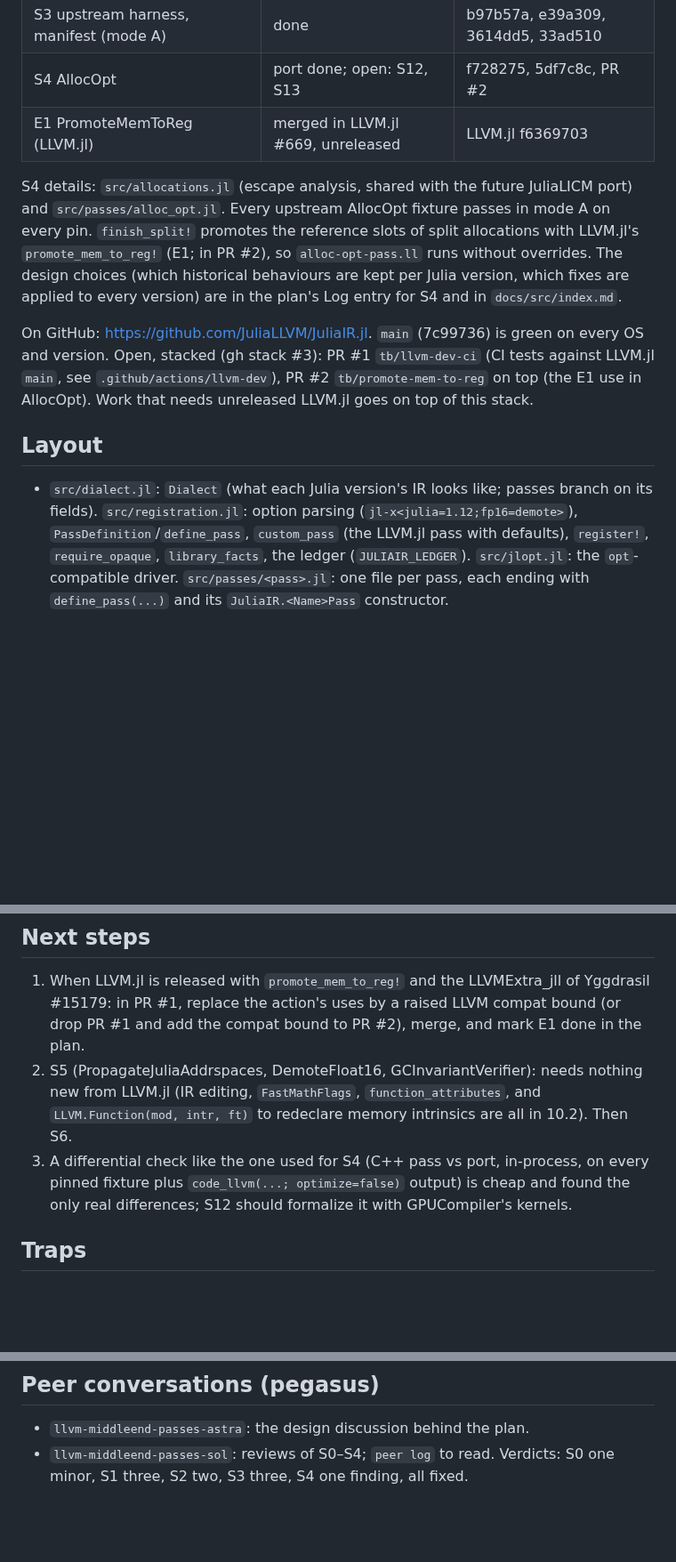
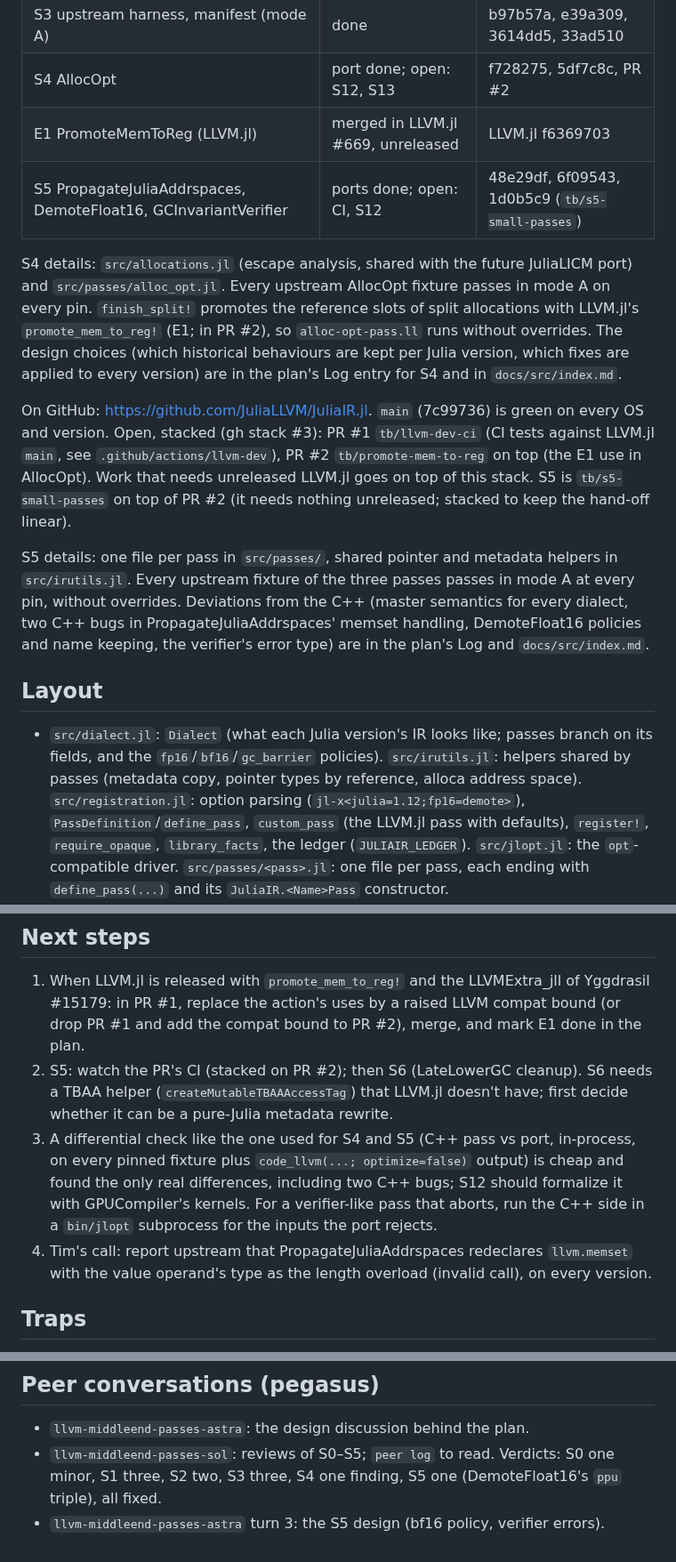
Before and after one commit to JuliaLLVM/JuliaIR.jl, a Markdown page: HANDOFF.md, 3 parts joined by grey strips. Shown at 89% size. Rendered like a GitHub page; blank space fills up the shorter version.

Commit message:
Update the hand-off note for S5

```diff
--- a/HANDOFF.md
+++ b/HANDOFF.md
@@ -13,6 +13,7 @@ read it first, including its Log). This file says where things are and how to co
 | S3 upstream harness, manifest (mode A) | done | b97b57a, e39a309, 3614dd5, 33ad510 |
 | S4 AllocOpt | port done; open: S12, S13 | f728275, 5df7c8c, PR #2 |
 | E1 PromoteMemToReg (LLVM.jl) | merged in LLVM.jl #669, unreleased | LLVM.jl f6369703 |
+| S5 PropagateJuliaAddrspaces, DemoteFloat16, GCInvariantVerifier | ports done; open: CI, S12 | 48e29df, 6f09543, 1d0b5c9 (`tb/s5-small-passes`) |
 
 S4 details: `src/allocations.jl` (escape analysis, shared with the future JuliaLICM port)
 and `src/passes/alloc_opt.jl`. Every upstream AllocOpt fixture passes in mode A on every
@@ -24,12 +25,21 @@ the plan's Log entry for S4 and in `docs/src/index.md`.
 On GitHub: https://github.com/JuliaLLVM/JuliaIR.jl. `main` (7c99736) is green on every OS
 and version. Open, stacked (gh stack #3): PR #1 `tb/llvm-dev-ci` (CI tests against LLVM.jl
 `main`, see `.github/actions/llvm-dev`), PR #2 `tb/promote-mem-to-reg` on top (the E1 use
-in AllocOpt). Work that needs unreleased LLVM.jl goes on top of this stack.
+in AllocOpt). Work that needs unreleased LLVM.jl goes on top of this stack. S5 is
+`tb/s5-small-passes` on top of PR #2 (it needs nothing unreleased; stacked to keep the
+hand-off linear).
+
+S5 details: one file per pass in `src/passes/`, shared pointer and metadata helpers in
+`src/irutils.jl`. Every upstream fixture of the three passes passes in mode A at every
+pin, without overrides. Deviations from the C++ (master semantics for every dialect, two
+C++ bugs in PropagateJuliaAddrspaces' memset handling, DemoteFloat16 policies and name
+keeping, the verifier's error type) are in the plan's Log and `docs/src/index.md`.
 
 ## Layout
 
 - `src/dialect.jl`: `Dialect` (what each Julia version's IR looks like; passes branch on
-  its fields). `src/registration.jl`: option parsing (`jl-x<julia=1.12;fp16=demote>`),
+  its fields, and the `fp16`/`bf16`/`gc_barrier` policies). `src/irutils.jl`: helpers
+  shared by passes (metadata copy, pointer types by reference, alloca address space). `src/registration.jl`: option parsing (`jl-x<julia=1.12;fp16=demote>`),
   `PassDefinition`/`define_pass`, `custom_pass` (the LLVM.jl pass with defaults),
   `register!`, `require_opaque`, `library_facts`, the ledger (`JULIAIR_LEDGER`).
   `src/jlopt.jl`: the `opt`-compatible driver. `src/passes/<pass>.jl`: one file per pass,
@@ -84,12 +100,16 @@ in AllocOpt). Work that needs unreleased LLVM.jl goes on top of this stack.
 1. When LLVM.jl is released with `promote_mem_to_reg!` and the LLVMExtra_jll of Yggdrasil
    #15179: in PR #1, replace the action's uses by a raised LLVM compat bound (or drop PR #1
    and add the compat bound to PR #2), merge, and mark E1 done in the plan.
-2. S5 (PropagateJuliaAddrspaces, DemoteFloat16, GCInvariantVerifier): needs nothing new
-   from LLVM.jl (IR editing, `FastMathFlags`, `function_attributes`, and
-   `LLVM.Function(mod, intr, ft)` to redeclare memory intrinsics are all in 10.2). Then S6.
-3. A differential check like the one used for S4 (C++ pass vs port, in-process, on every
-   pinned fixture plus `code_llvm(...; optimize=false)` output) is cheap and found the
-   only real differences; S12 should formalize it with GPUCompiler's kernels.
+2. S5: watch the PR's CI (stacked on PR #2); then S6 (LateLowerGC cleanup). S6 needs a
+   TBAA helper (`createMutableTBAAAccessTag`) that LLVM.jl doesn't have; first decide
+   whether it can be a pure-Julia metadata rewrite.
+3. A differential check like the one used for S4 and S5 (C++ pass vs port, in-process, on
+   every pinned fixture plus `code_llvm(...; optimize=false)` output) is cheap and found
+   the only real differences, including two C++ bugs; S12 should formalize it with
+   GPUCompiler's kernels. For a verifier-like pass that aborts, run the C++ side in a
+   `bin/jlopt` subprocess for the inputs the port rejects.
+4. Tim's call: report upstream that PropagateJuliaAddrspaces redeclares `llvm.memset`
+   with the value operand's type as the length overload (invalid call), on every version.
 
 ## Traps
 
@@ -141,5 +172,7 @@ in AllocOpt). Work that needs unreleased LLVM.jl goes on top of this stack.
 ## Peer conversations (pegasus)
 
 - `llvm-middleend-passes-astra`: the design discussion behind the plan.
-- `llvm-middleend-passes-sol`: reviews of S0–S4; `peer log` to read. Verdicts: S0 one
-  minor, S1 three, S2 two, S3 three, S4 one finding, all fixed.
+- `llvm-middleend-passes-sol`: reviews of S0–S5; `peer log` to read. Verdicts: S0 one
+  minor, S1 three, S2 two, S3 three, S4 one finding, S5 one (DemoteFloat16's `ppu`
+  triple), all fixed.
+- `llvm-middleend-passes-astra` turn 3: the S5 design (bf16 policy, verifier errors).
```
Also changed, not shown: other parts of HANDOFF.md (+19 -2 lines).
